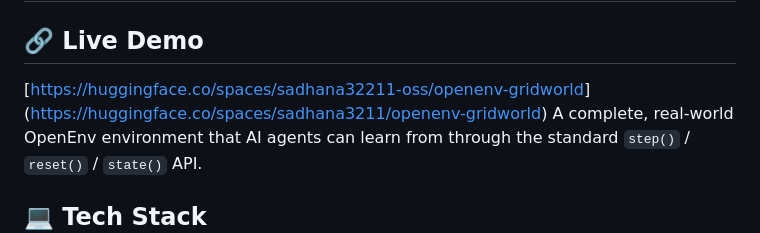
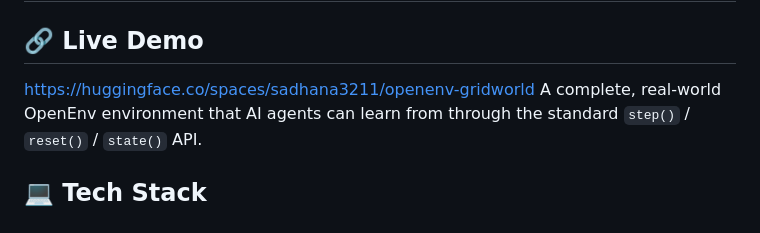
Before and after one commit to sadhana32211-oss/openenv-gridworld, a Markdown page: README.md, the part around the change. Drawn GitHub-style.

Commit message:
Update README with project details and usage

```diff
--- a/README.md
+++ b/README.md
@@ -1,6 +1,6 @@
 # 🌍 OpenEnv - Grid World Environment
 ## 🔗 Live Demo
-[[https://huggingface.co/spaces/sadhana32211-oss/openenv-gridworld](https://huggingface.co/spaces/sadhana3211/openenv-gridworld/tree/main)](https://huggingface.co/spaces/sadhana3211/openenv-gridworld)
+https://huggingface.co/spaces/sadhana3211/openenv-gridworld
 A complete, real-world OpenEnv environment that AI agents can learn from through the standard `step()` / `reset()` / `state()` API.
 ## 💻 Tech Stack
 - Node.js
```
